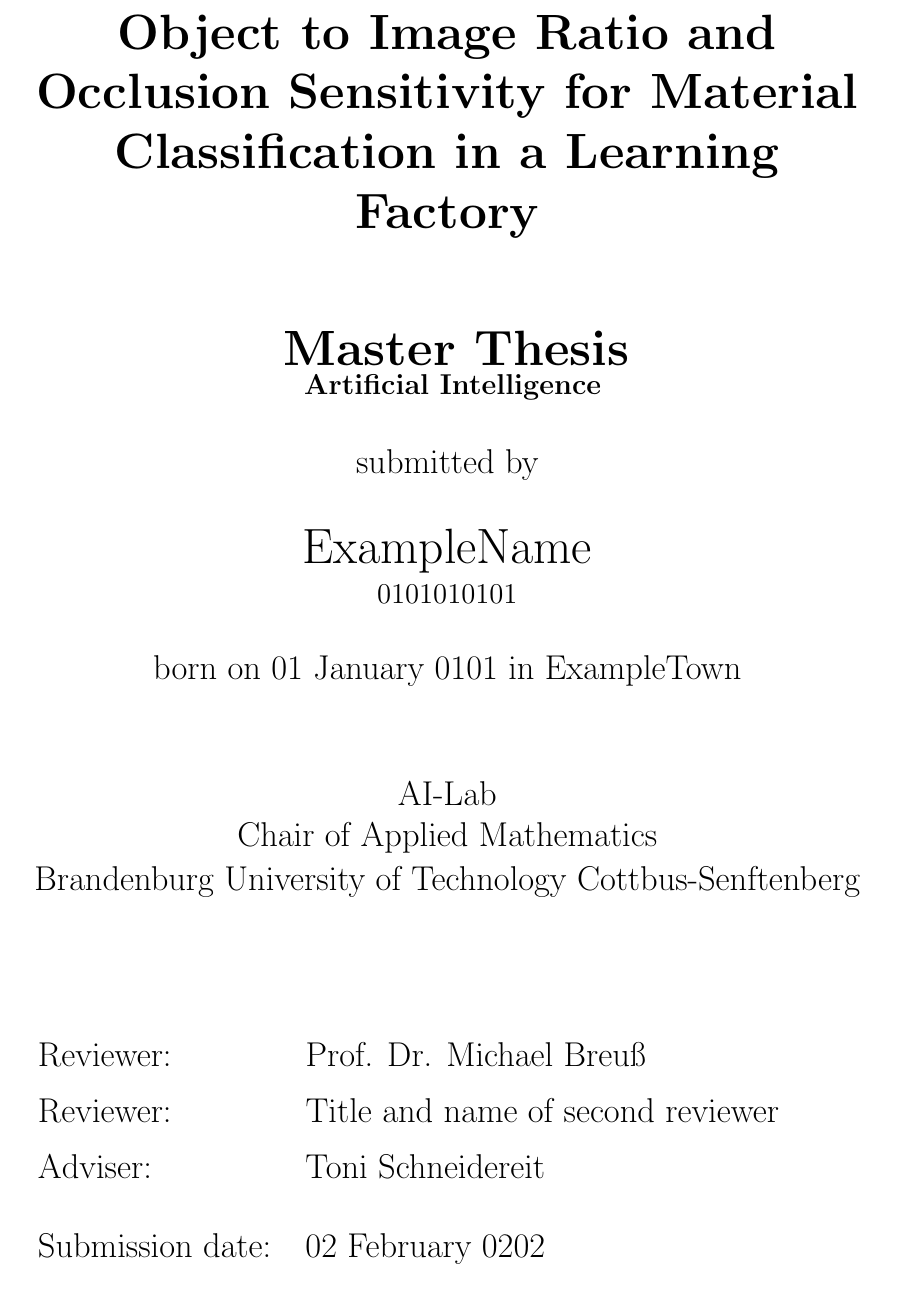
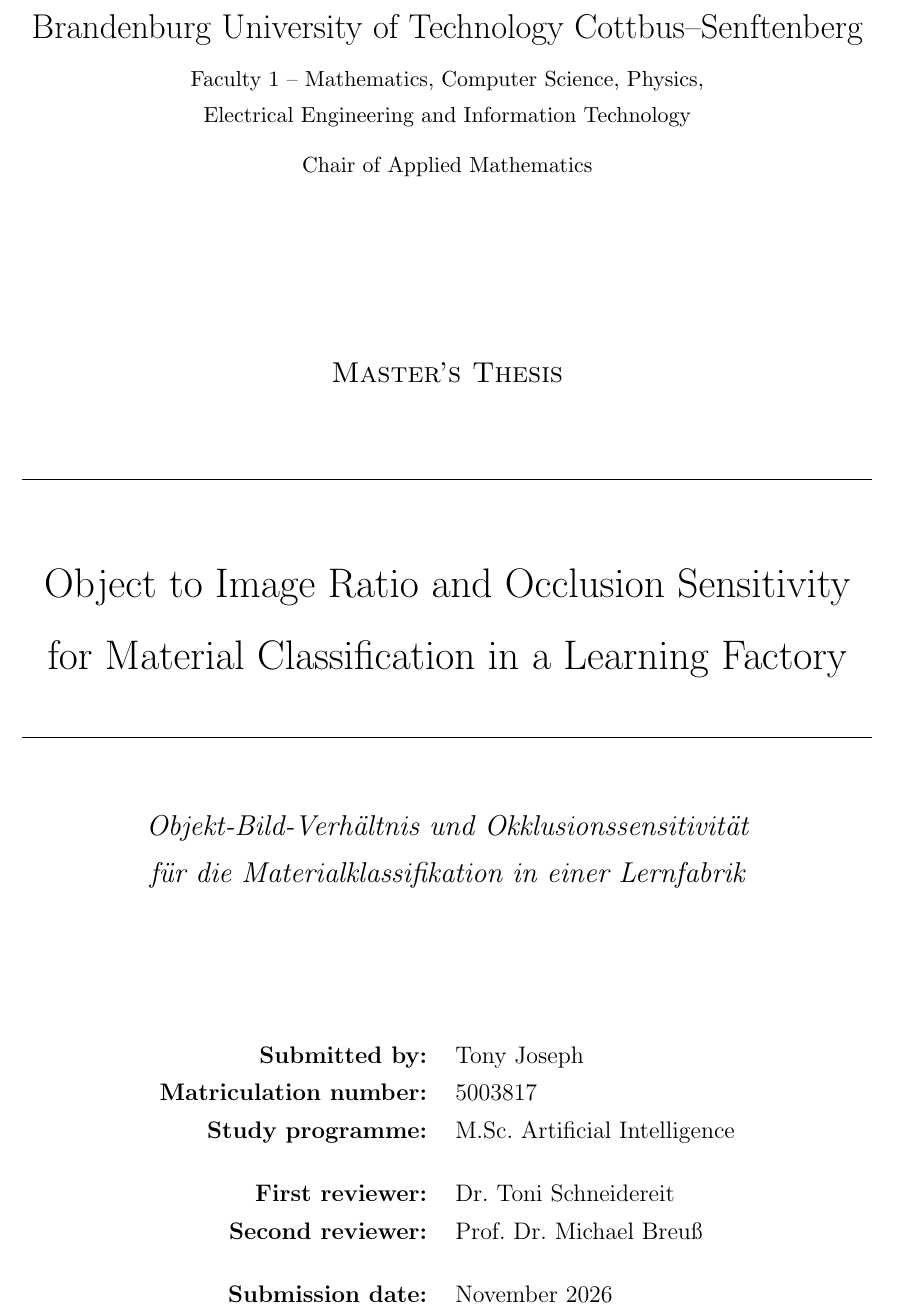
Before and after one commit to tony-joseph-ai/MyThesis, a LaTeX document (main.tex): part of page 1 of 80 before the commit and part of page 1 of 74 after it, cut so that both start at the same text. Compiled offline with pdfLaTeX.

Commit message:
Title page in the new layout; cleaner page layout
Title page
- New layout: university, faculty and chair header, "Master's Thesis",
  title between two rules, German title, details table.
- Filled in: Tony Joseph, 5003817, M.Sc. Artificial Intelligence,
  first reviewer Dr. Toni Schneidereit, second reviewer
  Prof. Dr. Michael Breuß.
- Removed the "born on ... in ..." and Adviser lines.
- Submission date is still a placeholder ("November 2026"); it also
  appears on the declaration page.

Layout
- Removed the three blank pages (after title page, declaration, contents).
- Contents fit on one page.
- Float settings let figures and tables share pages with text; float-only
  pages must be 80% full and start at the top.
- About one extra line of space between floats and surrounding text;
  gap between table captions and tables.
- The three photo-grid figures in Section 5.2.3 set to 0.85\textwidth.
- All figures/tables use [htbp].

Co-Authored-By: Claude Opus 5.5 <noreply@anthropic.com>
Claude-Session: https://claude.ai/code/session_01JVjKPwbxxwqQwKBXoW9uHN

```diff
--- a/main.tex
+++ b/main.tex
@@ -36,63 +65,32 @@
 
 %%% ENTER THE THESIS TITLE HERE%%%
 \newcommand{\TITLE}{
-\textbf{\begin{spacing}{1}
-Object to Image Ratio and Occlusion Sensitivity for Material Classification in a Learning Factory
-\end{spacing}}}
+Object to Image Ratio and Occlusion Sensitivity\\
+for Material Classification in a Learning Factory
+}
 %%% ENTER THE TYPE OF THESIS HERE %%%
 %%% Bachelor Thesis or Master Thesis
-\newcommand{\THESIS}{
-Master Thesis
+\newcommand{\THESIS}{Master's Thesis}
+%%% ENTER THE THESIS TITLE IN GERMAN HERE %%%
+\newcommand{\TITLEGERMAN}{
+Objekt-Bild-Verhältnis und Okklusionssensitivität\\
+für die Materialklassifikation in einer Lernfabrik
 }
 %%% ENTER YOUR STUDY PROGRAMME HERE%%%
-\newcommand{\STUDYPROGRAMME}{
-% TODO(Tony): confirm the exact official English name of your degree programme,
-% e.g. "Artificial Intelligence (M.Sc.)" -- check your enrollment certificate.
-Artificial Intelligence
-}
+\newcommand{\STUDYPROGRAMME}{M.Sc.\ Artificial Intelligence}
 %%% ENTER YOUR NAME HERE %%%
-\newcommand{\NAME}{
-% TODO(Tony): insert your full legal name as it appears on official BTU documents
-ExampleName
-}
-%%% ENTER YOUR DATE OF BIRTH HERE %%%
-\newcommand{\DOB}{
-% TODO(Tony): insert your date of birth, format: DD Month YYYY
-01 January 0101
-}
-%%% ENTER YOUR PLACE OF BIRTH HERE %%%
-\newcommand{\POB}{
-% TODO(Tony): insert your place of birth
-ExampleTown
-}
+\newcommand{\NAME}{Tony Joseph}
 %%% HIER DIE EIGENE MATRIKELNUMMER EINTRAGEN %%%
-\newcommand{\MATRICULATIONNUMBER}{
-% TODO(Tony): insert your matriculation number
-0101010101
-}
+\newcommand{\MATRICULATIONNUMBER}{5003817}
 %%% ENTER FIRST REVIEWER HERE %%%
-\newcommand{\FIRSTREVIEWER}{
-% TODO(Tony): confirm with your advisers who the official first reviewer
-% (Erstgutachter) is. Best guess based on your project notes: the chair
-% professor. Confirm exact title/spelling before submission.
-Prof. Dr. Michael Breu{\ss}
-}
+\newcommand{\FIRSTREVIEWER}{Dr.\ Toni Schneidereit}
 %%% ENTER SECOND REVIEWER HERE %%%
-\newcommand{\SECONDREVIEWER}{
-% TODO(Tony): the second reviewer (Zweitgutachter) is not yet recorded in
-% your project notes -- ask Toni/Prof. Breuß who this will be.
-Title and name of second reviewer
-}
-%%% ENTER ADVISER HERE %%%
-\newcommand{\ADVISER}{
-% TODO(Tony): confirm Toni's exact title (e.g. "Dr." or "M.Sc.") for formal use.
-Toni Schneidereit
-}
+\newcommand{\SECONDREVIEWER}{Prof.\ Dr.\ Michael Breu{\ss}}
 %%% ENTER (real) SUBMISSION DATE HERE%%%
+%%% Also printed on the declaration page ("Cottbus, <date>").
 \newcommand{\SUBMISSIONDATE}{
-% TODO(Tony): set this once you know your actual submission date
-% (deadline is 1 December 2026 -- aim to submit a few days before that).
-02 February 0202
+% TODO(Tony): replace with the exact submission date, e.g. 25 November 2026.
+November 2026
 }
 %%% ENTER THE ABSTRACT IN ENGLISH HERE %%%
 %%% Should not exceed half a page %%%
@@ -190,8 +188,3 @@
 
 
 \pagenumbering{gobble}
-\begin{center}
-{\Huge \TITLE}
-\end{center}
-\begin{textblock*}{\paperwidth}(0cm,8cm) % {block width} (coords)
-\begin{center}
@@ -205,19 +191,40 @@
-{\Large Brandenburg University of Technology Cottbus-Senftenberg}
-\end{center}
-\end{textblock*}
-\begin{textblock*}{\paperwidth}(2.45cm,21cm) % {block width} (coords)
-\begin{table}[!ht]
-\begin{tabular}{ll}
-{\Large Reviewer:}    & {\Large \FIRSTREVIEWER} \\[1em]
-{\Large Reviewer:}    & {\Large \SECONDREVIEWER} \\[1em]
-{\Large Adviser:}    & {\Large \ADVISER} \\[2em]
-{\Large Submission date:}    & {\Large \SUBMISSIONDATE}
-\end{tabular}
-\end{table}
-\end{textblock*}
+\newgeometry{top=1.6cm,bottom=2cm,left=3cm,right=3cm}
+\begin{titlepage}
+\centering
+{\Large Brandenburg University of Technology Cottbus--Senftenberg}\\[0.9em]
+{\small Faculty 1 -- Mathematics, Computer Science, Physics,\\[0.3em]
+Electrical Engineering and Information Technology}\\[0.9em]
+{\small Chair of Applied Mathematics}
 
+\vspace{3.2cm}
+{\large\textsc{\THESIS}}
 
-\newpage\null\thispagestyle{empty}\newpage
+\vspace{1.2cm}
+\rule{\textwidth}{0.4pt}
+
+\vspace{0.8cm}
+{\LARGE\linespread{1.45}\selectfont \TITLE\par}
+
+\vspace{0.7cm}
+\rule{\textwidth}{0.4pt}
+
+\vspace{0.9cm}
+{\large\itshape\linespread{1.3}\selectfont \TITLEGERMAN\par}
+
+\vspace{2.6cm}
+{\normalsize
+\renewcommand{\arraystretch}{1.3}
+\begin{tabular}{@{}r@{\hspace{1.2em}}l@{}}
+\textbf{Submitted by:}          & \NAME \\
+\textbf{Matriculation number:}  & \MATRICULATIONNUMBER \\
+\textbf{Study programme:}       & \STUDYPROGRAMME \\[1.1em]
+\textbf{First reviewer:}        & \FIRSTREVIEWER \\
+\textbf{Second reviewer:}       & \SECONDREVIEWER \\[1.1em]
+\textbf{Submission date:}       & \SUBMISSIONDATE
+\end{tabular}\par}
+\end{titlepage}
+\restoregeometry
+
 
 ~
 \begin{textblock*}{\textwidth}(2.45cm,5cm) % {block width} (coords)
```
Also changed, not shown: chapters/03_background.tex (+8 -8 lines), chapters/04_methodology.tex (+4 -4 lines), chapters/05_results.tex (+7 -7 lines), main.tex (41 more changed lines).
